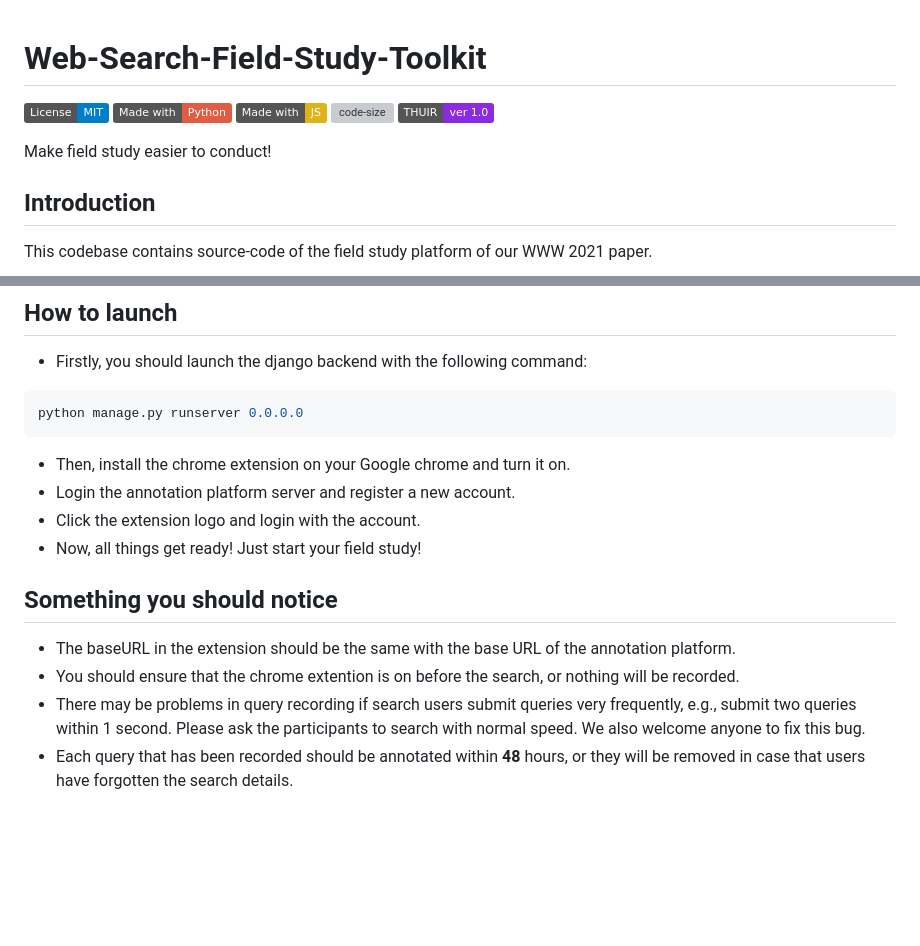
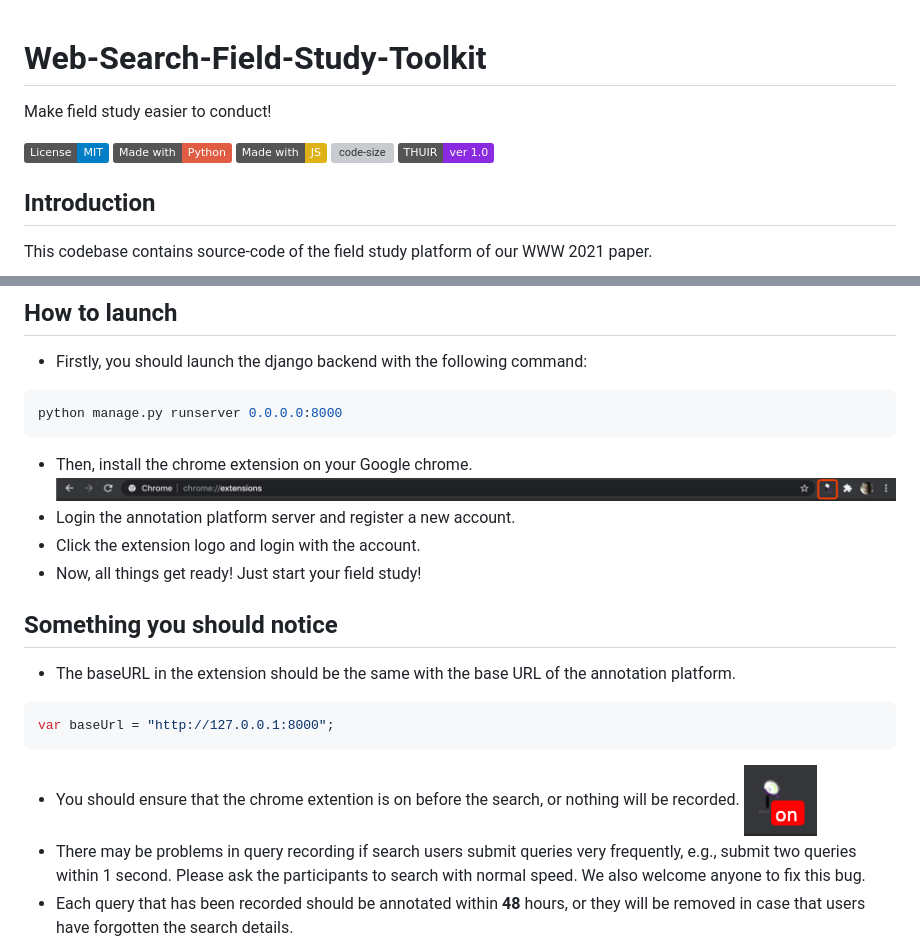
Before and after one commit to xuanyuan14/Web-Search-Field-Study-Toolkit, a Markdown page: README.md, 2 parts joined by grey strips. Drawn GitHub-style; pictures changed too: images/install.png (added), images/on.png (added); badges without logos; blank space fills up the shorter version; grey boxes are pictures that could not be loaded.

````diff
--- a/README.md
+++ b/README.md
@@ -1,4 +1,6 @@
 # Web-Search-Field-Study-Toolkit
+
+Make field study easier to conduct!
 
 [![License](https://img.shields.io/badge/License-MIT-blue.svg)](./LICENSE)
 [![made-with-python](https://img.shields.io/badge/Made%20with-Python-red.svg)](#python)
@@ -7,6 +9,4 @@
 [![THUIR](https://img.shields.io/badge/THUIR-ver%201.0-blueviolet)](www.thuir.cn)
-
-Make field study easier to conduct!
 
 ## Introduction
 This codebase contains source-code of the field study platform of our WWW 2021 paper.
@@ -28,16 +28,21 @@ Fow now, this toolkit only support the logging on Baidu and Sogou, which are two
 
 * Firstly, you should launch the django backend with the following command:
 ```bash
-python manage.py runserver 0.0.0.0
+python manage.py runserver 0.0.0.0:8000
 ```
-* Then, install the chrome extension on your Google chrome and turn it on.
+* Then, install the chrome extension on your Google chrome.
+![image](https://github.com/xuanyuan14/Web-Search-Field-Study-Toolkit/blob/master/images/install.png)
 * Login the annotation platform server and register a new account.
 * Click the extension logo and login with the account.
 * Now, all things get ready! Just start your field study!
 
 ## Something you should notice
 * The baseURL in the extension should be the same with the base URL of the annotation platform.
+```javascript
+var baseUrl = "http://127.0.0.1:8000";
+```
 * You should ensure that the chrome extention is on before the search, or nothing will be recorded.
+![image](https://github.com/xuanyuan14/Web-Search-Field-Study-Toolkit/blob/master/images/on.png)
 * There may be problems in query recording if search users submit queries very frequently, e.g., submit two queries within 1 second. Please ask the participants to search with normal speed. We also welcome anyone to fix this bug.
 * Each query that has been recorded should be annotated within **48** hours, or they will be removed in case that users have forgotten the search details.
 * It is normal to have error as follows when submitting the annotations for a query. Just return the previous page and submit again.
````
Also changed, not shown: other parts of README.md (+2 -2 lines), 1 other file.
